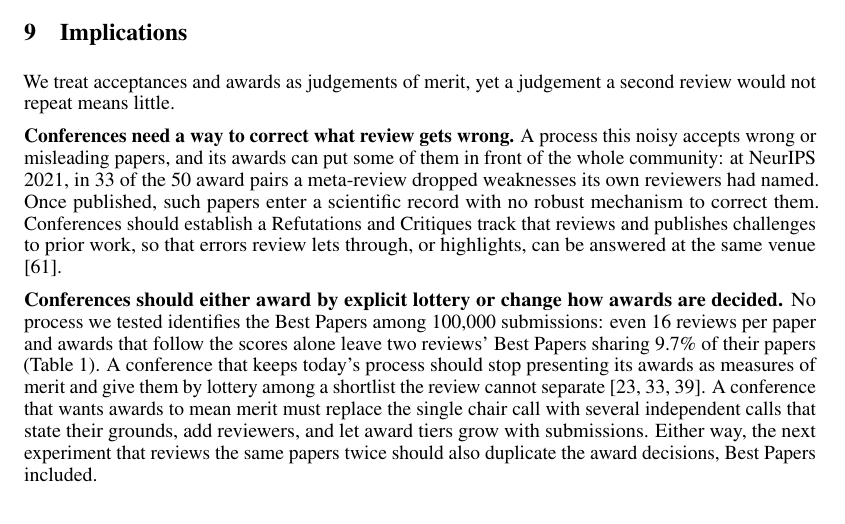
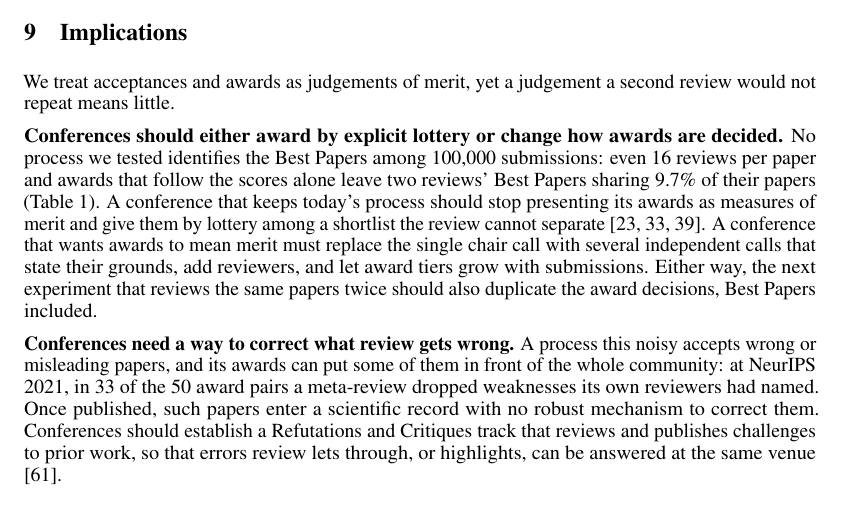
Before and after one commit to RylanSchaeffer/Scaling-Laws-of-ML-Conference-Peer-Review, a LaTeX paper (paper/main.tex): part of page 7 of 22, cut so that both start at the same text. Compiled offline with pdfLaTeX.

Commit message:
Implications: awards paragraph first, then refutations
Co-Authored-By: Claude Opus 5.5 <noreply@anthropic.com>

```diff
--- a/paper/main.tex
+++ b/paper/main.tex
@@ -222,9 +222,9 @@ Reviews per paper $R$ & $k = 1$ & $k = 2$ & $k = 4$ & $k = 16$ & $k = \infty$ \\
 
 We treat acceptances and awards as judgements of merit, yet a judgement a second review would not repeat means little.
 
+\textbf{Conferences should either award by explicit lottery or change how awards are decided.} No process we tested identifies the Best Papers among 100,000 submissions: even 16 reviews per paper and awards that follow the scores alone leave two reviews' Best Papers sharing 9.7\% of their papers (Table~\ref{tab:levers}). A conference that keeps today's process should stop presenting its awards as measures of merit and give them by lottery among a shortlist the review cannot separate \citep{fang2016lottery,heyard2022rethinking,goldberg2025principled}. A conference that wants awards to mean merit must replace the single chair call with several independent calls that state their grounds, add reviewers, and let award tiers grow with submissions. Either way, the next experiment that reviews the same papers twice should also duplicate the award decisions, Best Papers included.
+
 \textbf{Conferences need a way to correct what review gets wrong.} A process this noisy accepts wrong or misleading papers, and its awards can put some of them in front of the whole community: at NeurIPS 2021, in 33 of the 50 award pairs a meta-review dropped weaknesses its own reviewers had named. Once published, such papers enter a scientific record with no robust mechanism to correct them. Conferences should establish a Refutations and Critiques track that reviews and publishes challenges to prior work, so that errors review lets through, or highlights, can be answered at the same venue \citep{schaeffer2025refutations}.
-
-\textbf{Conferences should either award by explicit lottery or change how awards are decided.} No process we tested identifies the Best Papers among 100,000 submissions: even 16 reviews per paper and awards that follow the scores alone leave two reviews' Best Papers sharing 9.7\% of their papers (Table~\ref{tab:levers}). A conference that keeps today's process should stop presenting its awards as measures of merit and give them by lottery among a shortlist the review cannot separate \citep{fang2016lottery,heyard2022rethinking,goldberg2025principled}. A conference that wants awards to mean merit must replace the single chair call with several independent calls that state their grounds, add reviewers, and let award tiers grow with submissions. Either way, the next experiment that reviews the same papers twice should also duplicate the award decisions, Best Papers included.
 
 \textbf{Code and data.} The simulation code, every result table and the data behind every figure are at\\ \url{https://github.com/RylanSchaeffer/Scaling-Laws-of-ML-Conference-Peer-Review}. Appendix~\ref{app:computation} gives the replay counts.
 
```
Also changed, not shown: paper/main.pdf.
